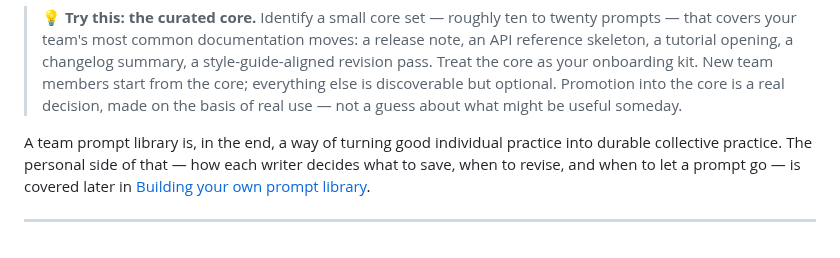
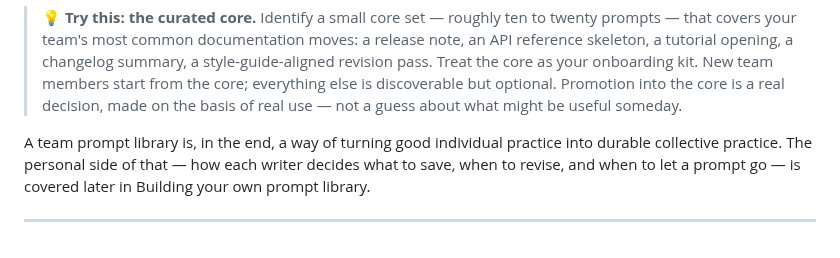
Before and after one commit to Rakardi/ai-writing, a Markdown page: docs/module4.md, the part around the change. GitHub-like rendering.

Commit message:
Removed anchor link for Building your own prompt library (#1)

```diff
--- a/docs/module4.md
+++ b/docs/module4.md
@@ -191,6 +191,6 @@ The anti-pattern to name out loud: the two-hundred-prompt library that nobody ma
 
 > 💡 **Try this: the curated core.** Identify a small core set — roughly ten to twenty prompts — that covers your team's most common documentation moves: a release note, an API reference skeleton, a tutorial opening, a changelog summary, a style-guide-aligned revision pass. Treat the core as your onboarding kit. New team members start from the core; everything else is discoverable but optional. Promotion into the core is a real decision, made on the basis of real use — not a guess about what might be useful someday.
 
-A team prompt library is, in the end, a way of turning good individual practice into durable collective practice. The personal side of that — how each writer decides what to save, when to revise, and when to let a prompt go — is covered later in [Building your own prompt library](#building-your-own-prompt-library).
+A team prompt library is, in the end, a way of turning good individual practice into durable collective practice. The personal side of that — how each writer decides what to save, when to revise, and when to let a prompt go — is covered later in Building your own prompt library.
 
 ---
```
